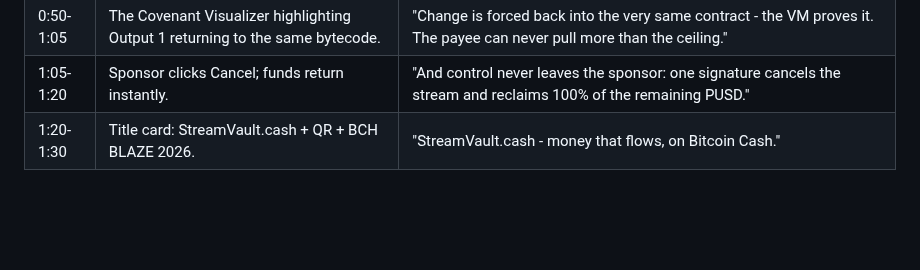
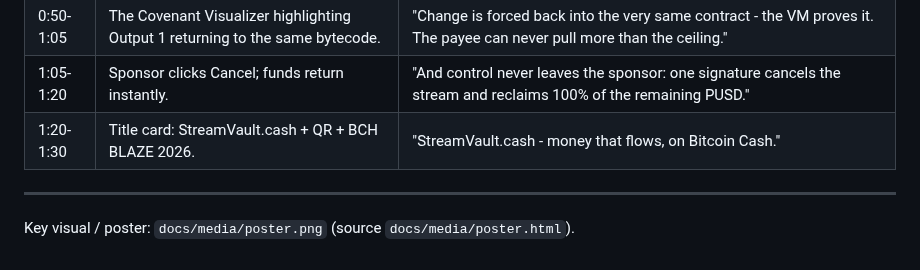
Before and after one commit to juangh123/streamvault.cash, a Markdown page: docs/MEDIA_SCRIPT.md, the part around the change. Drawn GitHub-style; blank space fills up the shorter version.

```diff
--- a/docs/MEDIA_SCRIPT.md
+++ b/docs/MEDIA_SCRIPT.md
@@ -11,3 +11,6 @@
 | 0:50-1:05 | The Covenant Visualizer highlighting Output 1 returning to the same bytecode. | "Change is forced back into the very same contract - the VM proves it. The payee can never pull more than the ceiling." |
 | 1:05-1:20 | Sponsor clicks Cancel; funds return instantly. | "And control never leaves the sponsor: one signature cancels the stream and reclaims 100% of the remaining PUSD." |
 | 1:20-1:30 | Title card: StreamVault.cash + QR + BCH BLAZE 2026. | "StreamVault.cash - money that flows, on Bitcoin Cash." |
+---
+
+Key visual / poster: `docs/media/poster.png` (source `docs/media/poster.html`).
```
Also changed, not shown: README.md (+4 -0 lines), docs/COMPLIANCE.md (+1 -0 lines), docs/RUNBOOK.md (added, +66 -0 lines), docs/SECURITY_REVIEW.md (added, +48 -0 lines), docs/assets/app-claim.png (added), docs/assets/app.png (added), docs/media/poster.png (added), 8 other files.
